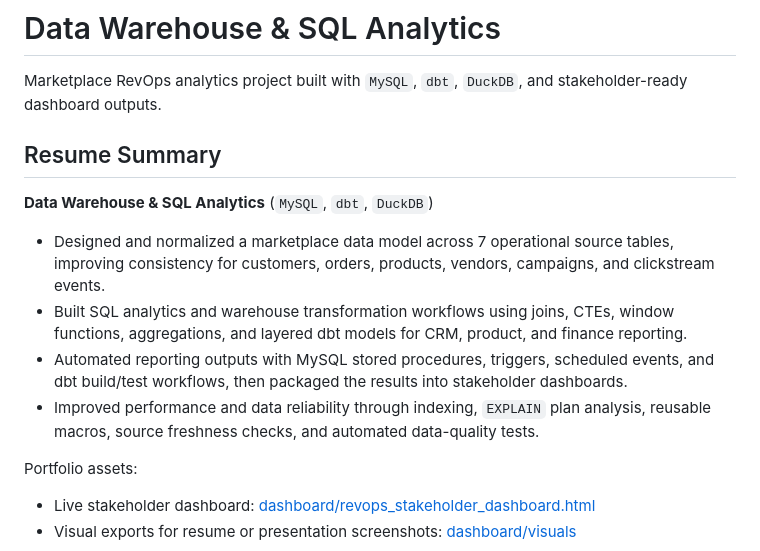
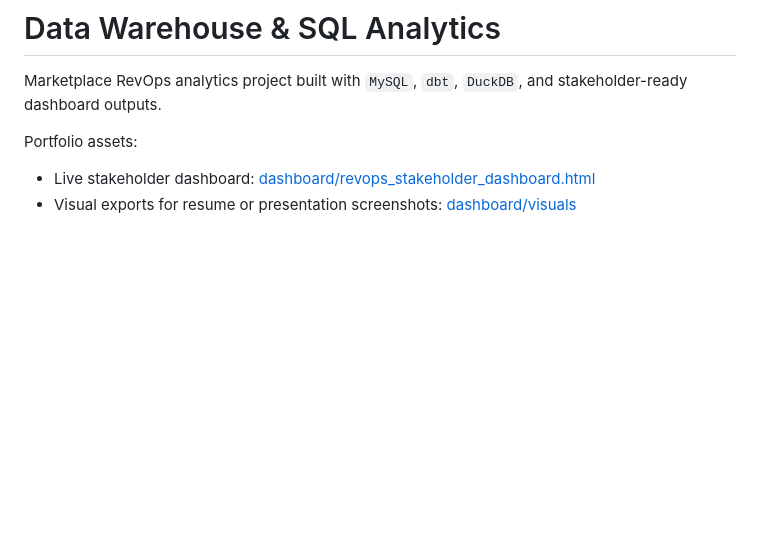
Before and after one commit to yeswanth2715/DataWarehouse-and-DBMS, a Markdown page: README.md, the part around the change. Drawn GitHub-style; blank space fills up the shorter version.

Commit message:
Remove resume summary from README
Removed resume summary section detailing data warehouse and SQL analytics achievements.

```diff
--- a/README.md
+++ b/README.md
@@ -2,13 +2,6 @@
 
 Marketplace RevOps analytics project built with `MySQL`, `dbt`, `DuckDB`, and stakeholder-ready dashboard outputs.
 
-## Resume Summary
-**Data Warehouse & SQL Analytics** (`MySQL`, `dbt`, `DuckDB`)
-
-- Designed and normalized a marketplace data model across 7 operational source tables, improving consistency for customers, orders, products, vendors, campaigns, and clickstream events.
-- Built SQL analytics and warehouse transformation workflows using joins, CTEs, window functions, aggregations, and layered dbt models for CRM, product, and finance reporting.
-- Automated reporting outputs with MySQL stored procedures, triggers, scheduled events, and dbt build/test workflows, then packaged the results into stakeholder dashboards.
-- Improved performance and data reliability through indexing, `EXPLAIN` plan analysis, reusable macros, source freshness checks, and automated data-quality tests.
 
 Portfolio assets:
 - Live stakeholder dashboard: [dashboard/revops_stakeholder_dashboard.html](dashboard/revops_stakeholder_dashboard.html)
```
